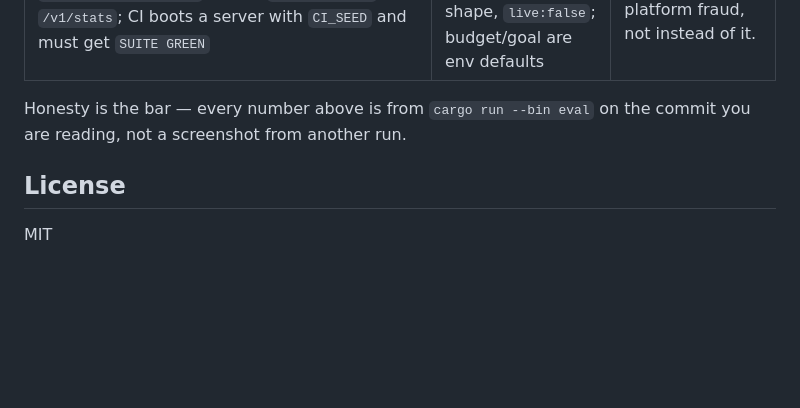
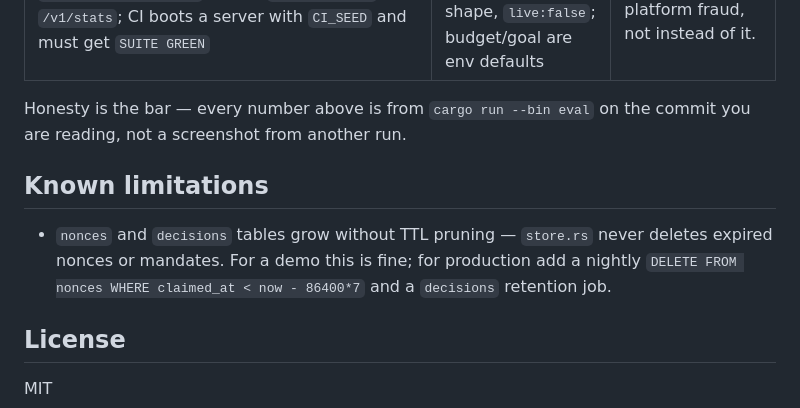
Before and after one commit to amrav69/mandatepay, a Markdown page: README.md, the part around the change. Rendered like a GitHub page; blank space fills up the shorter version.

Commit message:
docs: note nonce/mandate pruning limitation

```diff
--- a/README.md
+++ b/README.md
@@ -151,6 +151,10 @@ Visible in Razorpay Dashboard → Orders (test mode). `gateway: mock` vs `razorp
 
 Honesty is the bar — every number above is from `cargo run --bin eval` on the commit you are reading, not a screenshot from another run.
 
+## Known limitations
+
+- `nonces` and `decisions` tables grow without TTL pruning — `store.rs` never deletes expired nonces or mandates. For a demo this is fine; for production add a nightly `DELETE FROM nonces WHERE claimed_at < now - 86400*7` and a `decisions` retention job.
+
 ## License
 
 MIT
```
